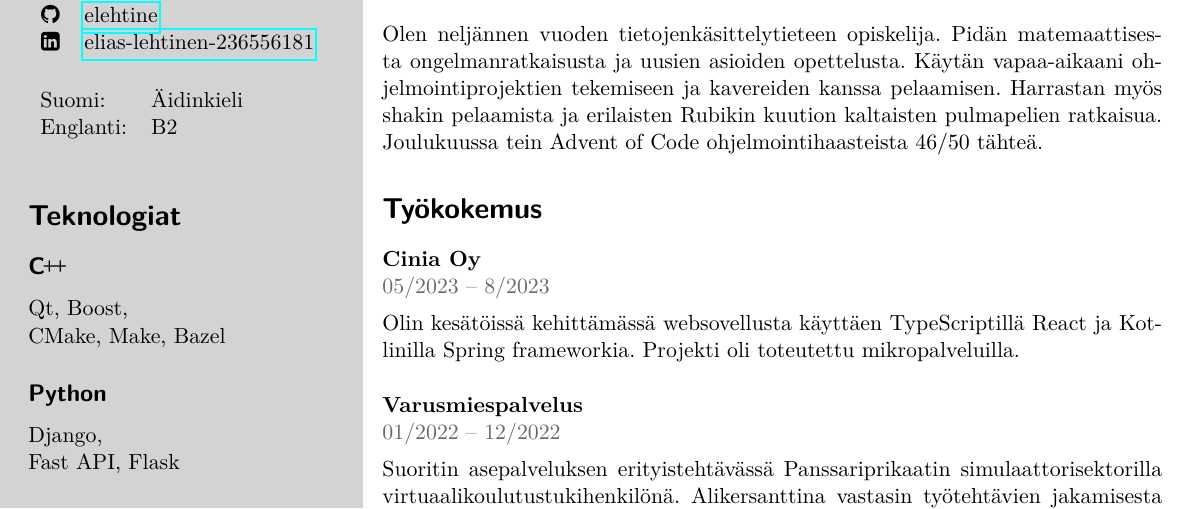
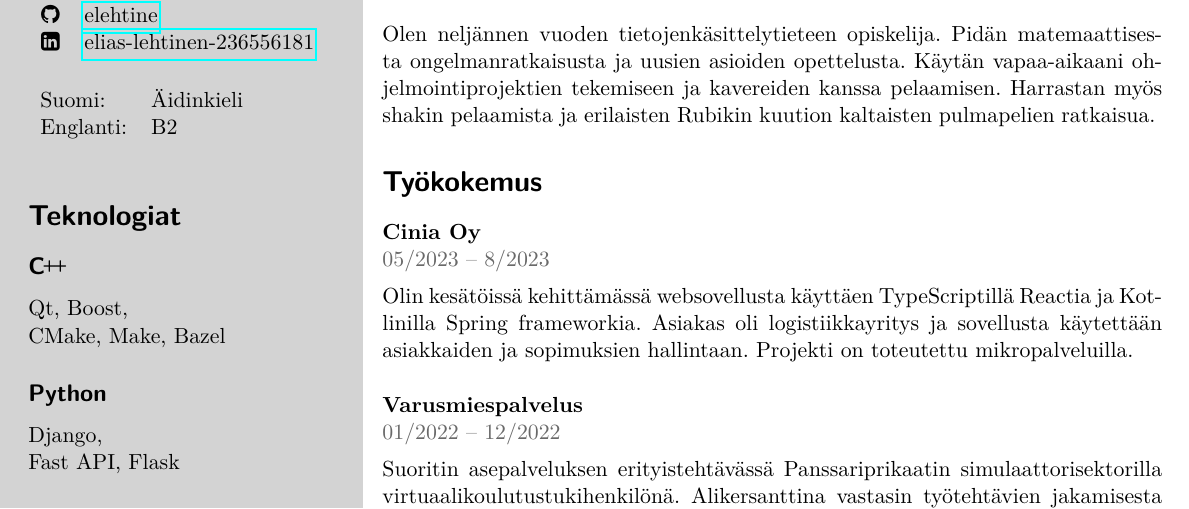
Before and after one commit to elehtine/cv, a LaTeX CV (content/finnish.tex, which reads content/profile.tex, content/work.tex): part of the page, cut so that both start at the same text. Compiled offline with pdfLaTeX.

Commit message:
Add more text to Cinia

```diff
--- a/content/profile.tex
+++ b/content/profile.tex
@@ -6,7 +6,6 @@
   vapaa-aikaani ohjelmointiprojektien tekemiseen ja kavereiden kanssa pelaamisen.
   Harrastan myös shakin pelaamista ja erilaisten Rubikin kuution kaltaisten
   pulmapelien ratkaisua.
-  Joulukuussa tein Advent of Code ohjelmointihaasteista 46/50 tähteä.
 }
 
 \english{
--- a/content/work.tex
+++ b/content/work.tex
@@ -3,8 +3,10 @@
 
   \event{Cinia Oy}{05/2023 -- 8/2023}{
     Olin kesätöissä kehittämässä websovellusta käyttäen
-    TypeScriptillä React ja Kotlinilla Spring frameworkia.
-    Projekti oli toteutettu mikropalveluilla.
+    TypeScriptillä Reactia ja Kotlinilla Spring frameworkia.
+    Asiakas oli logistiikkayritys ja sovellusta käytettään asiakkaiden ja
+    sopimuksien hallintaan.
+    Projekti on toteutettu mikropalveluilla.
   }
 
   \separator
```
Also changed, not shown: Makefile, elias-lehtinen-cv.pdf (added), english.pdf, finnish.pdf, content/profile.tex (1 more changed lines), content/work.tex (5 more changed lines).
